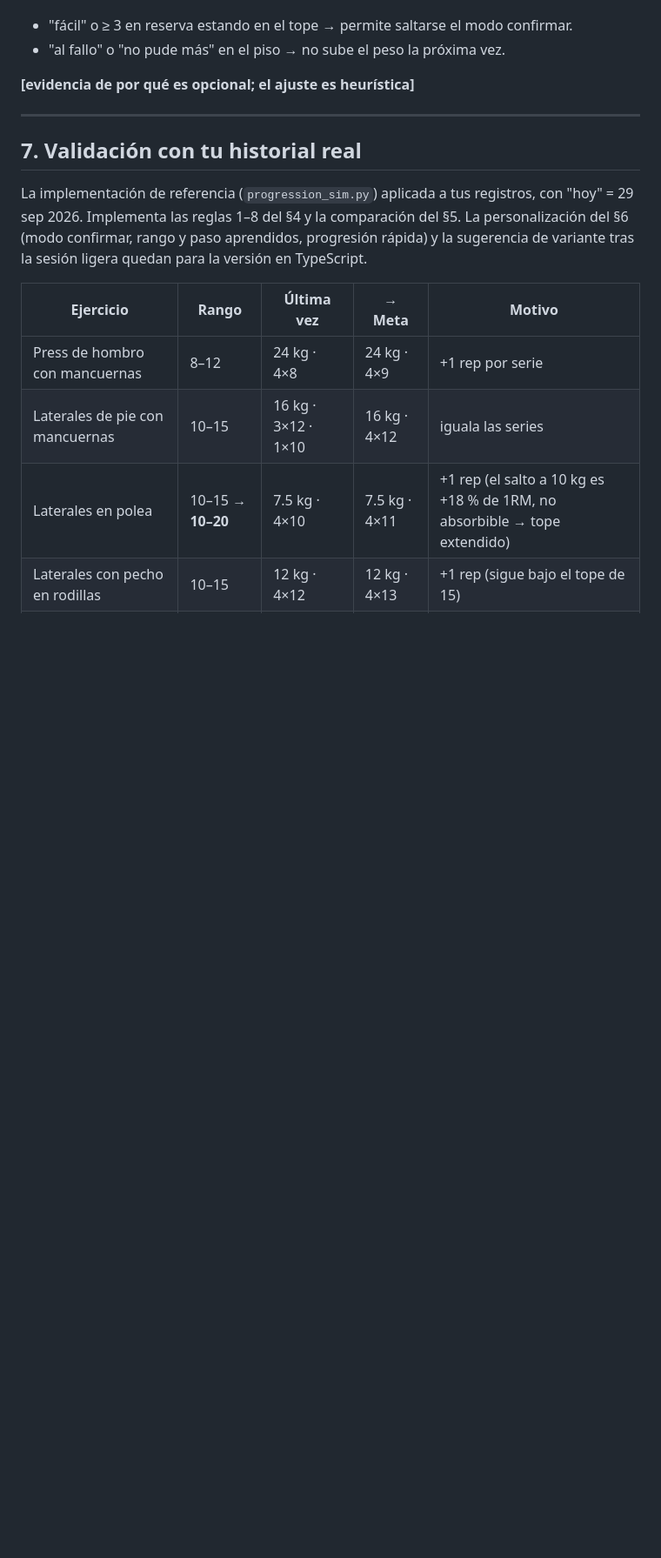
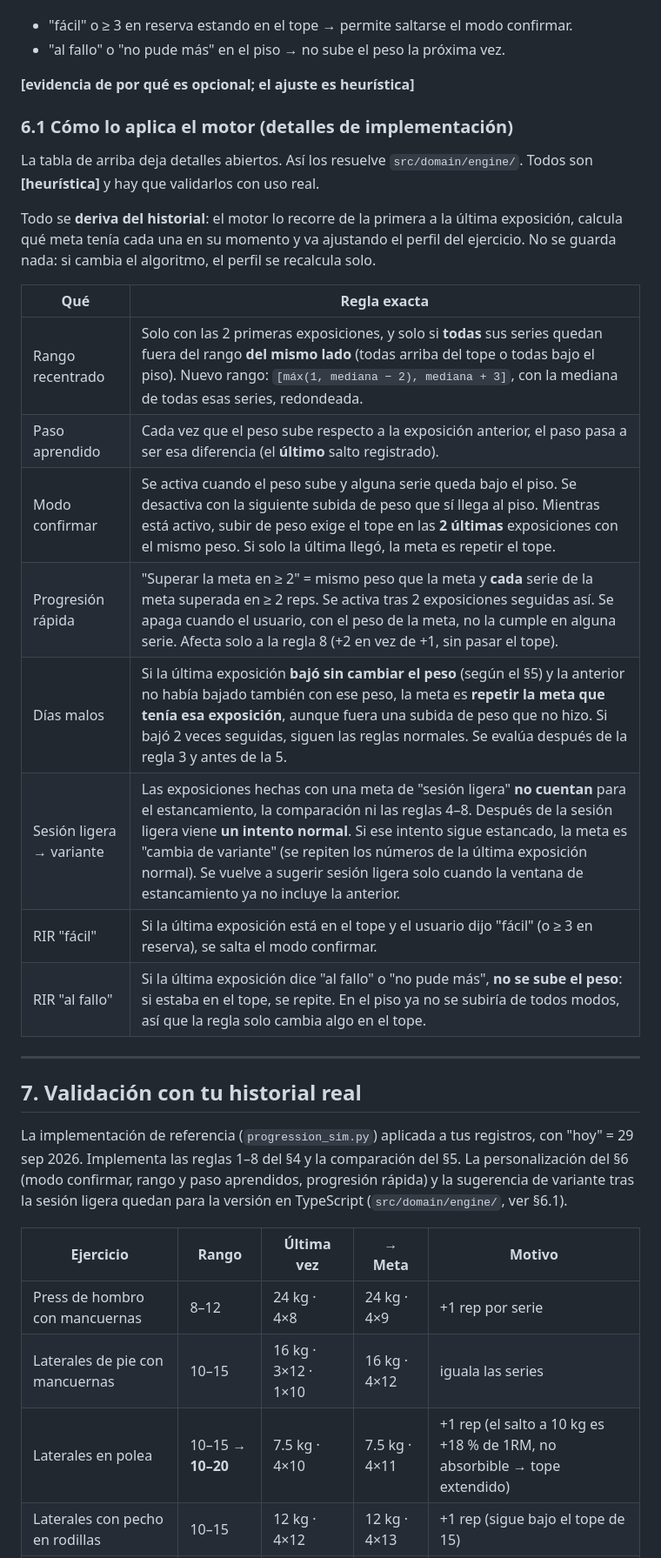
Before and after one commit to jasoncito/unamas, a Markdown page: docs/PROGRESSION.md, the part around the change. Shown at 87% size. GitHub-like rendering; blank space fills up the shorter version.

Commit message:
docs(progression): spell out how the engine applies §6 personalization
Adds §6.1 with the exact rules for range recentering, learned step,
confirm mode, fast progress, bad days, light session → variant and
volunteered effort. All tagged [heurística].

Co-Authored-By: Claude Opus 5.5 <noreply@anthropic.com>

```diff
--- a/docs/PROGRESSION.md
+++ b/docs/PROGRESSION.md
@@ -146,11 +146,28 @@ Sin preguntarle nada al usuario, el algoritmo ajusta estas cosas **por ejercicio
 
 **[evidencia de por qué es opcional; el ajuste es heurística]**
 
+### 6.1 Cómo lo aplica el motor (detalles de implementación)
+
+La tabla de arriba deja detalles abiertos. Así los resuelve `src/domain/engine/`. Todos son **[heurística]** y hay que validarlos con uso real.
+
+Todo se **deriva del historial**: el motor lo recorre de la primera a la última exposición, calcula qué meta tenía cada una en su momento y va ajustando el perfil del ejercicio. No se guarda nada: si cambia el algoritmo, el perfil se recalcula solo.
+
+| Qué | Regla exacta |
+|---|---|
+| Rango recentrado | Solo con las 2 primeras exposiciones, y solo si **todas** sus series quedan fuera del rango **del mismo lado** (todas arriba del tope o todas bajo el piso). Nuevo rango: `[máx(1, mediana − 2), mediana + 3]`, con la mediana de todas esas series, redondeada. |
+| Paso aprendido | Cada vez que el peso sube respecto a la exposición anterior, el paso pasa a ser esa diferencia (el **último** salto registrado). |
+| Modo confirmar | Se activa cuando el peso sube y alguna serie queda bajo el piso. Se desactiva con la siguiente subida de peso que sí llega al piso. Mientras está activo, subir de peso exige el tope en las **2 últimas** exposiciones con el mismo peso. Si solo la última llegó, la meta es repetir el tope. |
+| Progresión rápida | "Superar la meta en ≥ 2" = mismo peso que la meta y **cada** serie de la meta superada en ≥ 2 reps. Se activa tras 2 exposiciones seguidas así. Se apaga cuando el usuario, con el peso de la meta, no la cumple en alguna serie. Afecta solo a la regla 8 (+2 en vez de +1, sin pasar el tope). |
+| Días malos | Si la última exposición **bajó sin cambiar el peso** (según el §5) y la anterior no había bajado también con ese peso, la meta es **repetir la meta que tenía esa exposición**, aunque fuera una subida de peso que no hizo. Si bajó 2 veces seguidas, siguen las reglas normales. Se evalúa después de la regla 3 y antes de la 5. |
+| Sesión ligera → variante | Las exposiciones hechas con una meta de "sesión ligera" **no cuentan** para el estancamiento, la comparación ni las reglas 4–8. Después de la sesión ligera viene **un intento normal**. Si ese intento sigue estancado, la meta es "cambia de variante" (se repiten los números de la última exposición normal). Se vuelve a sugerir sesión ligera solo cuando la ventana de estancamiento ya no incluye la anterior. |
+| RIR "fácil" | Si la última exposición está en el tope y el usuario dijo "fácil" (o ≥ 3 en reserva), se salta el modo confirmar. |
+| RIR "al fallo" | Si la última exposición dice "al fallo" o "no pude más", **no se sube el peso**: si estaba en el tope, se repite. En el piso ya no se subiría de todos modos, así que la regla solo cambia algo en el tope. |
+
 ---
 
 ## 7. Validación con tu historial real
 
-La implementación de referencia (`progression_sim.py`) aplicada a tus registros, con "hoy" = 29 sep 2026. Implementa las reglas 1–8 del §4 y la comparación del §5. La personalización del §6 (modo confirmar, rango y paso aprendidos, progresión rápida) y la sugerencia de variante tras la sesión ligera quedan para la versión en TypeScript.
+La implementación de referencia (`progression_sim.py`) aplicada a tus registros, con "hoy" = 29 sep 2026. Implementa las reglas 1–8 del §4 y la comparación del §5. La personalización del §6 (modo confirmar, rango y paso aprendidos, progresión rápida) y la sugerencia de variante tras la sesión ligera quedan para la versión en TypeScript (`src/domain/engine/`, ver §6.1).
 
 | Ejercicio | Rango | Última vez | → Meta | Motivo |
 |---|---|---|---|---|
```
